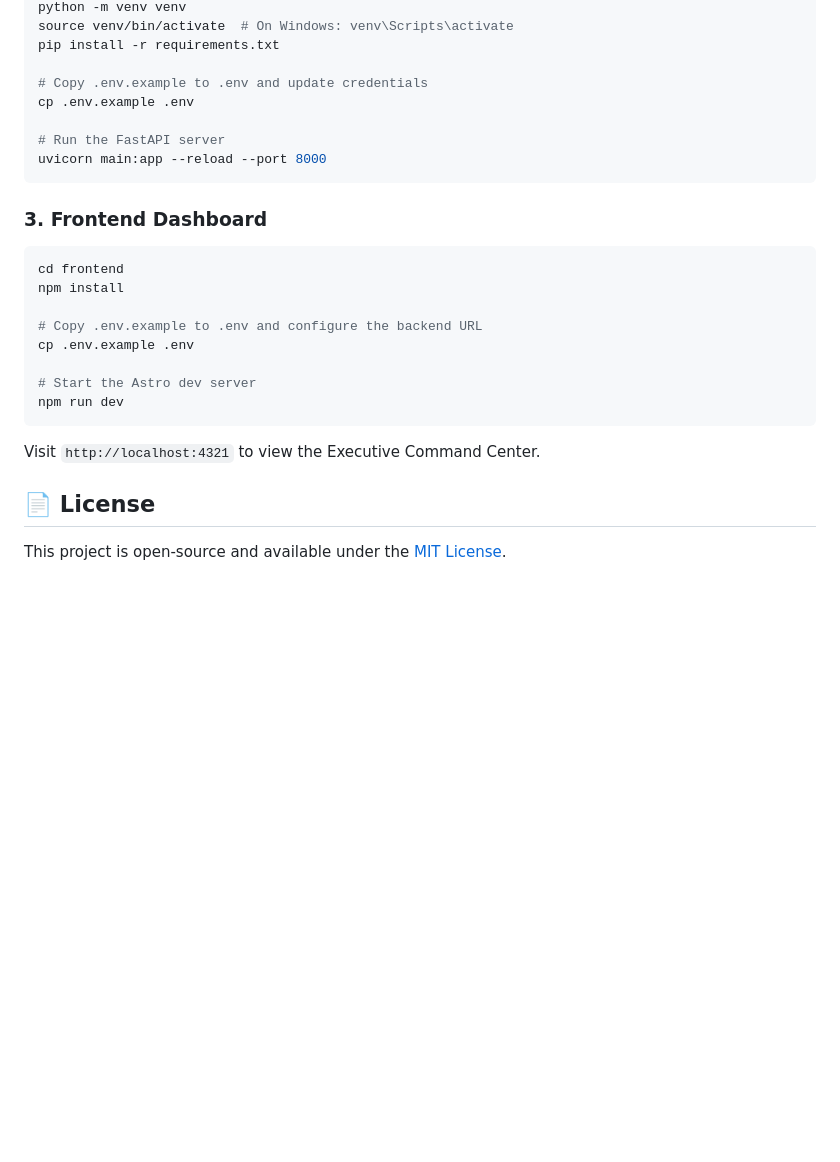
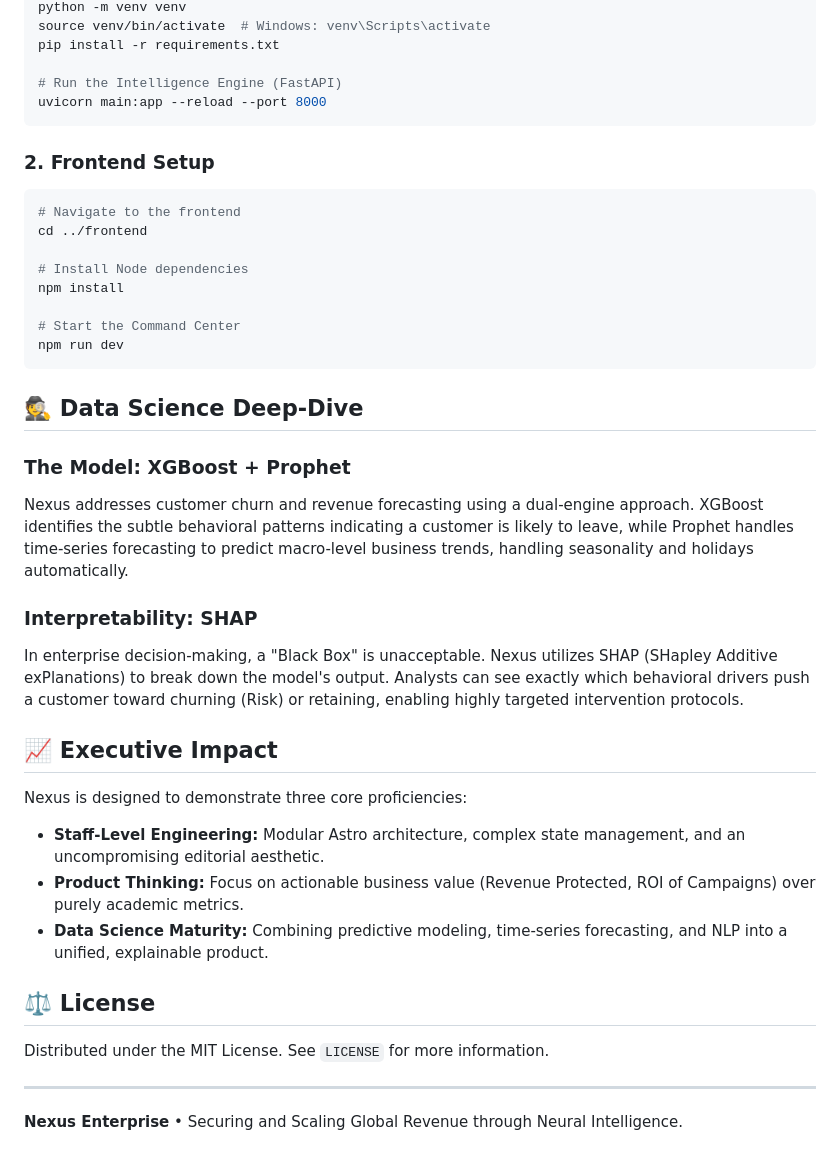
Before and after one commit to shreyashgaikwad1234/nexus-platform, a Markdown page: README.md, the part around one of its changes. GitHub-like rendering; blank space fills up the shorter version.

````diff
--- a/README.md
+++ b/README.md
@@ -68,27 +48,38 @@ cd backend
 python -m venv venv
-source venv/bin/activate  # On Windows: venv\Scripts\activate
+source venv/bin/activate  # Windows: venv\Scripts\activate
 pip install -r requirements.txt
 
-# Copy .env.example to .env and update credentials
-cp .env.example .env
-
-# Run the FastAPI server
+# Run the Intelligence Engine (FastAPI)
 uvicorn main:app --reload --port 8000
 ```
 
-### 3. Frontend Dashboard
+### 2. Frontend Setup
 ```bash
-cd frontend
+# Navigate to the frontend
+cd ../frontend
+
+# Install Node dependencies
 npm install
 
-# Copy .env.example to .env and configure the backend URL
-cp .env.example .env
-
-# Start the Astro dev server
+# Start the Command Center
 npm run dev
 ```
 
-Visit `http://localhost:4321` to view the Executive Command Center.
+## 🕵️ Data Science Deep-Dive
+### The Model: XGBoost + Prophet
+Nexus addresses customer churn and revenue forecasting using a dual-engine approach. XGBoost identifies the subtle behavioral patterns indicating a customer is likely to leave, while Prophet handles time-series forecasting to predict macro-level business trends, handling seasonality and holidays automatically.
 
-## 📄 License
-This project is open-source and available under the [MIT License](LICENSE).
+### Interpretability: SHAP
+In enterprise decision-making, a "Black Box" is unacceptable. Nexus utilizes SHAP (SHapley Additive exPlanations) to break down the model's output. Analysts can see exactly which behavioral drivers push a customer toward churning (Risk) or retaining, enabling highly targeted intervention protocols.
+
+## 📈 Executive Impact
+Nexus is designed to demonstrate three core proficiencies:
+* **Staff-Level Engineering:** Modular Astro architecture, complex state management, and an uncompromising editorial aesthetic.
+* **Product Thinking:** Focus on actionable business value (Revenue Protected, ROI of Campaigns) over purely academic metrics.
+* **Data Science Maturity:** Combining predictive modeling, time-series forecasting, and NLP into a unified, explainable product.
+
+## ⚖️ License
+Distributed under the MIT License. See `LICENSE` for more information.
+
+---
+**Nexus Enterprise** • Securing and Scaling Global Revenue through Neural Intelligence.
````
Also changed, not shown: other parts of README.md (+37 -57 lines).
